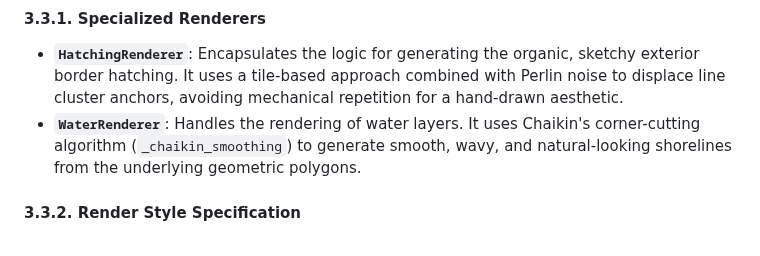
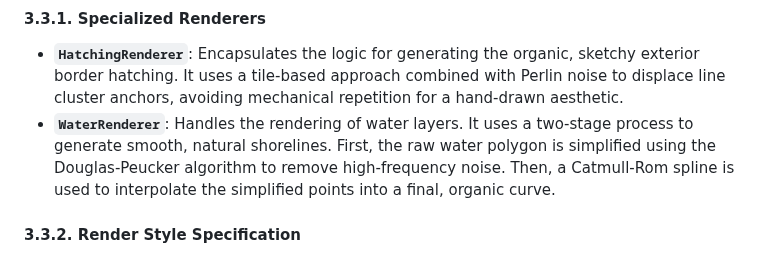
Before and after one commit to adn770/ppdf, a Markdown page: docs/design-dmap.md, the part around one of its changes. Drawn GitHub-style.

```diff
--- a/docs/design-dmap.md
+++ b/docs/design-dmap.md
@@ -193,9 +193,11 @@ API for analysis and rendering.
     sketchy exterior border hatching. It uses a tile-based approach combined with
     Perlin noise to displace line cluster anchors, avoiding mechanical repetition
     for a hand-drawn aesthetic.
--   **`WaterRenderer`**: Handles the rendering of water layers. It uses Chaikin's
-    corner-cutting algorithm (`_chaikin_smoothing`) to generate smooth, wavy, and
-    natural-looking shorelines from the underlying geometric polygons.
+-   **`WaterRenderer`**: Handles the rendering of water layers. It uses a two-stage
+    process to generate smooth, natural shorelines. First, the raw water polygon is
+    simplified using the Douglas-Peucker algorithm to remove high-frequency noise.
+    Then, a Catmull-Rom spline is used to interpolate the simplified points into a
+    final, organic curve.
 
 #### 3.3.2. Render Style Specification
 -   **Color Palette**:
```
Also changed, not shown: other parts of docs/design-dmap.md (+71 -0 lines).
